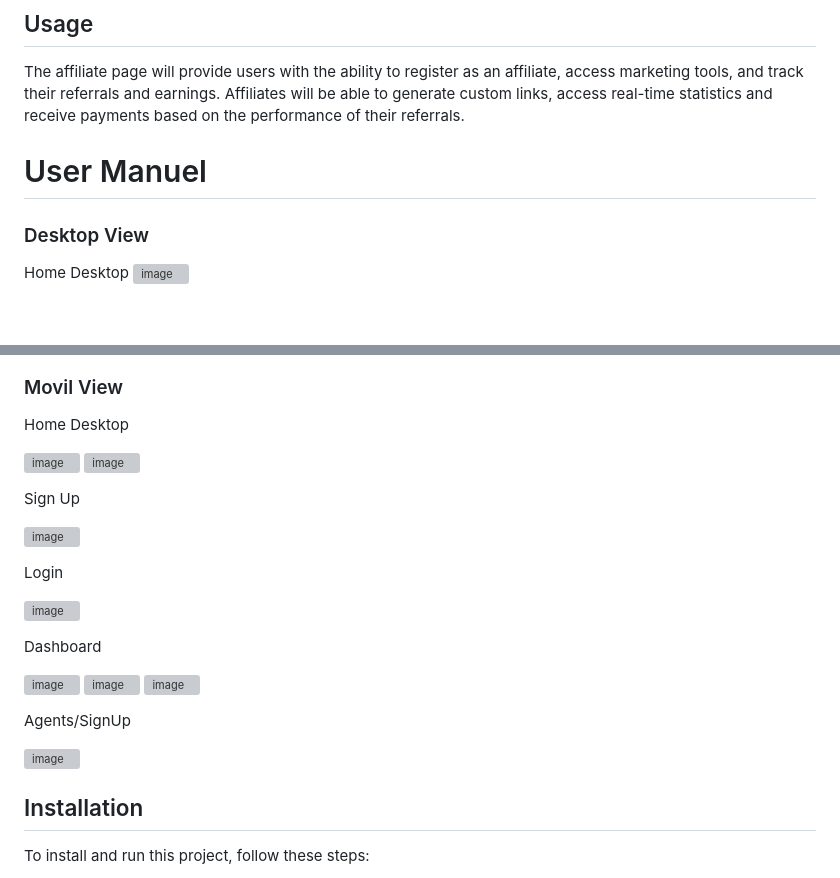
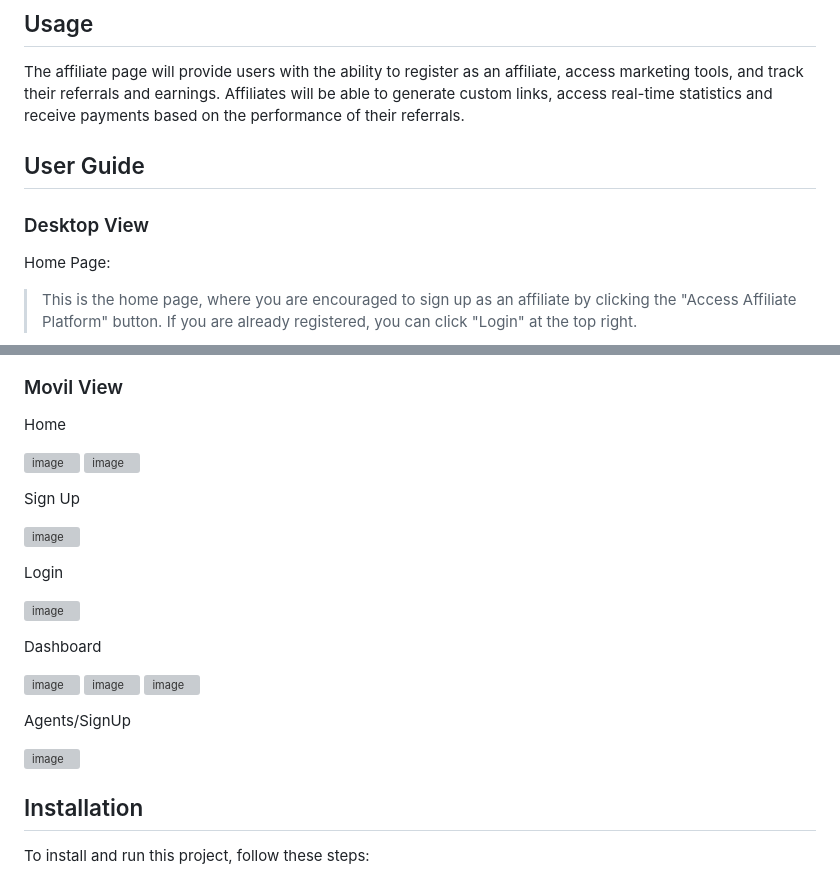
Before and after one commit to AKing1997/Human-Learning-Cirsa, a Markdown page: README.md, 2 parts joined by grey strips. GitHub-like rendering; blank space fills up the shorter version; grey boxes are pictures that could not be loaded.

```diff
--- a/README.md
+++ b/README.md
@@ -11,9 +11,9 @@ This project aims to develop an affiliate page for the leading multinational in
 
 The affiliate page will provide users with the ability to register as an affiliate, access marketing tools, and track their referrals and earnings. Affiliates will be able to generate custom links, access real-time statistics and receive payments based on the performance of their referrals.
 
+## User Guide
 
-# User Manuel
 ### Desktop View
-Home Desktop
-![image](https://github.com/AKing1997/Human-Learning-Cirsa/assets/91979162/ebf03ae7-78ec-48bb-86be-75b96b794393)
+Home Page:
+>This is the home page, where you are encouraged to sign up as an affiliate by clicking the "Access Affiliate Platform" button. If you are already registered, you can click "Login" at the top right.
 
@@ -32,9 +54,8 @@ Agents/SignUp
 
 ### Movil View
-Home Desktop
+Home
 
 ![image](https://github.com/AKing1997/Human-Learning-Cirsa/assets/91979162/55896cf6-5ee9-44e0-888b-a12644ad636d) ![image](https://github.com/AKing1997/Human-Learning-Cirsa/assets/91979162/38e4471a-2bb3-484f-9a4c-242ba7c005b1)
-
 
 Sign Up
 
@@ -51,7 +72,6 @@ Dashboard
 Agents/SignUp
 
 ![image](https://github.com/AKing1997/Human-Learning-Cirsa/assets/91979162/45168df7-6a8e-4aeb-a099-c8c1961dc185)
-
 
 ## Installation
 
```
Also changed, not shown: other parts of README.md (+32 -10 lines).
